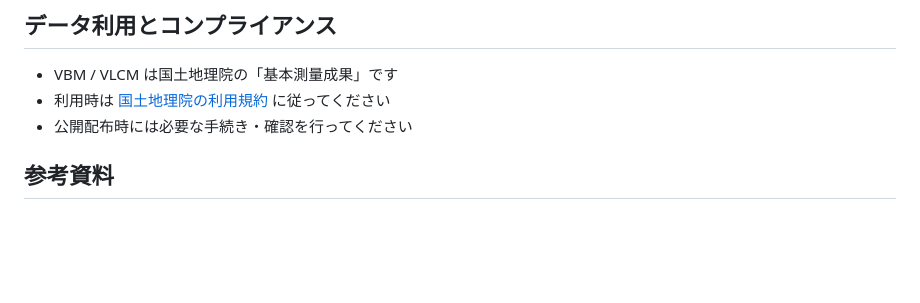
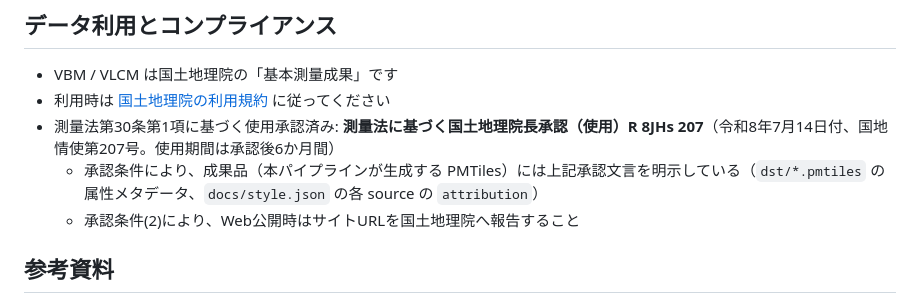
Before and after one commit to hfu/kitavolca, a Markdown page: README.md, the part around the change. Rendered like a GitHub page; blank space fills up the shorter version.

Commit message:
Document GSI usage approval (R 8JHs 207) in README and HANDOVER
README のコンプライアンス節に承認番号・条件を明記し、HANDOVER の
作業ログに承認取得からPMTiles反映・本番アップロードまでの経緯を追記。

```diff
--- a/README.md
+++ b/README.md
@@ -163,7 +163,9 @@ just clean
 
 - VBM / VLCM は国土地理院の「基本測量成果」です
 - 利用時は [国土地理院の利用規約](https://web1.gsi.go.jp/GSI/chosaku.htm) に従ってください
-- 公開配布時には必要な手続き・確認を行ってください
+- 測量法第30条第1項に基づく使用承認済み: **測量法に基づく国土地理院長承認（使用）R 8JHs 207**（令和8年7月14日付、国地情使第207号。使用期間は承認後6か月間）
+  - 承認条件により、成果品（本パイプラインが生成する PMTiles）には上記承認文言を明示している（`dst/*.pmtiles` の属性メタデータ、`docs/style.json` の各 source の `attribution`）
+  - 承認条件(2)により、Web公開時はサイトURLを国土地理院へ報告すること
 
 ## 参考資料
 
```
Also changed, not shown: HANDOVER.md (+8 -0 lines).
